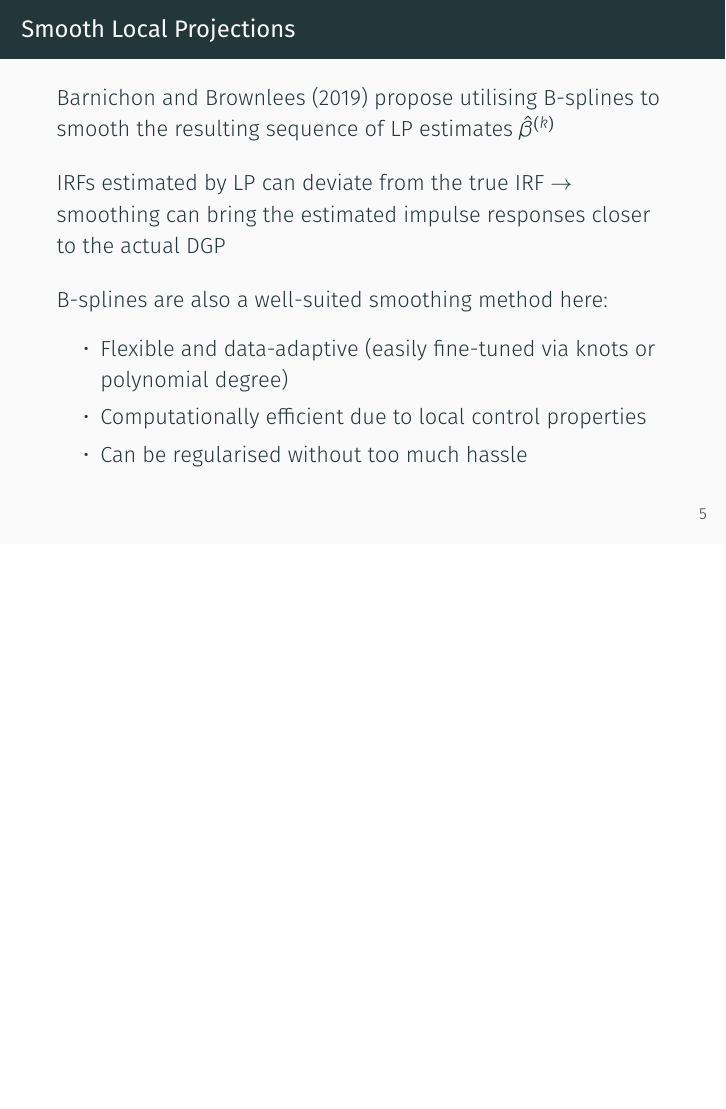
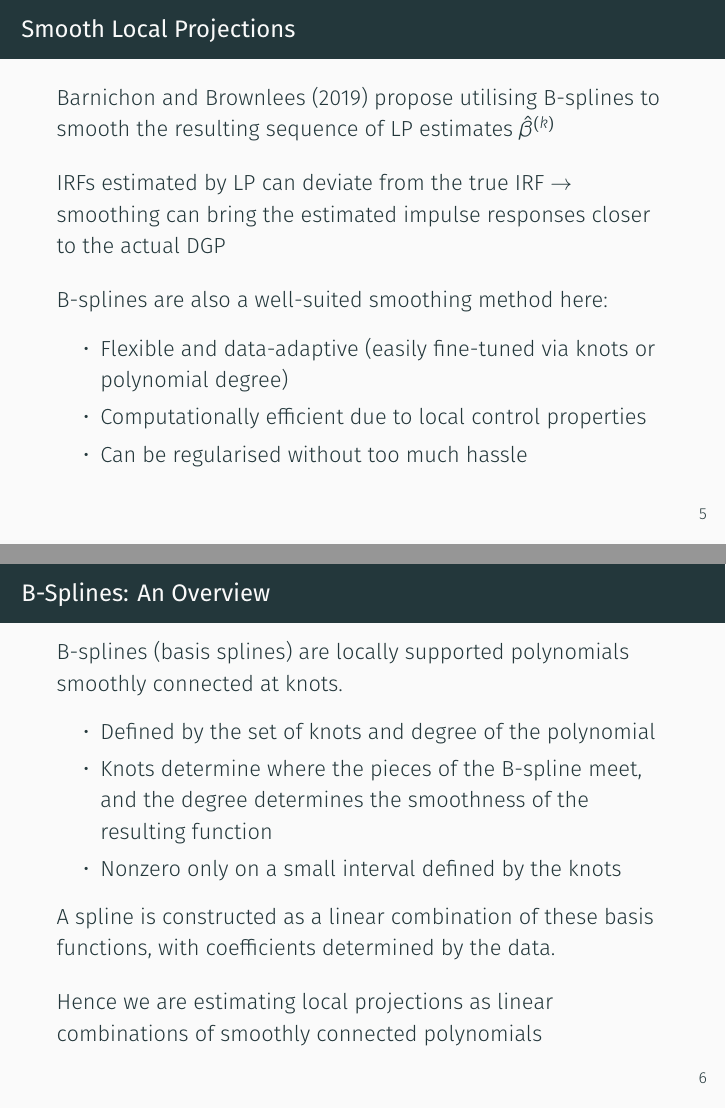
Before and after one commit to matt-dot-k/econ-622-project, LaTeX slides (slides.tex): page 5 of 6 before the commit and pages 5 and 6 of 7 after it, the two joined at a grey line, the shorter picture padded with empty space. Compiled offline with XeLaTeX.

Commit message:
include B-spline overview

```diff
--- a/slides.tex
+++ b/slides.tex
@@ -99,6 +99,19 @@
 
 \end{frame}
 
+\begin{frame}{B-Splines: An Overview}
+    B-splines (basis splines) are locally supported polynomials smoothly connected at knots.
+    \begin{itemize}
+        \item Defined by the set of knots and degree of the polynomial
+        \item Knots determine where the pieces of the B-spline meet, and the degree determines the smoothness of the resulting function
+        \item Nonzero only on a small interval defined by the knots
+    \end{itemize}
+    A spline is constructed as a linear combination of these basis functions, with coefficients determined by the data. \medskip
+
+    Hence we are estimating local projections as linear combinations of smoothly connected polynomials
+
+\end{frame}
+
 \begin{frame}{Implementation}
 
     Plan: write a generic python implementation of the smooth LP estimation procedure of Barnichon and Brownlees (2019) \medskip
```
